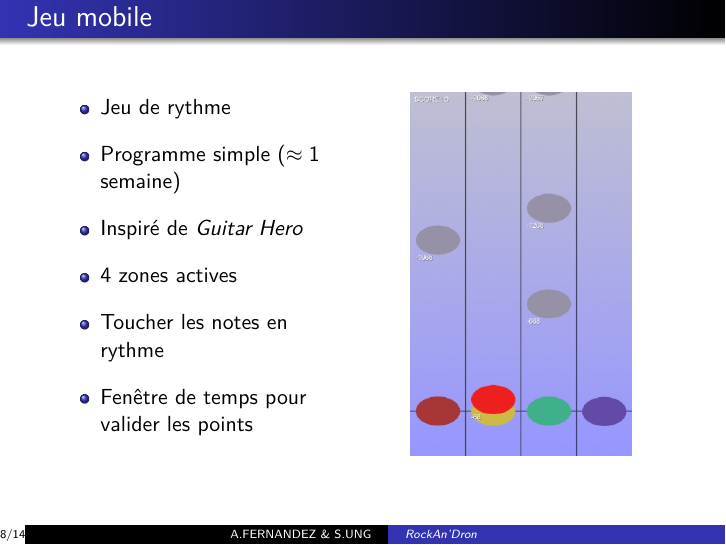
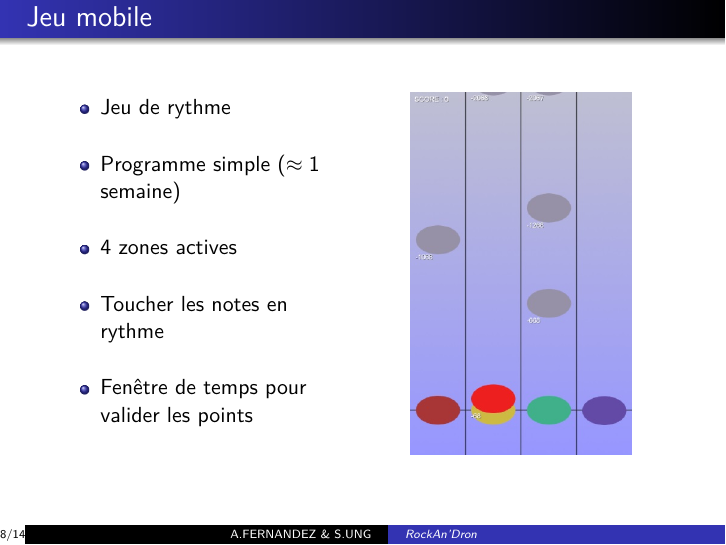
Before and after one commit to Alexandre-Fernandez-dev/RockAn-Dron, LaTeX slides (Presentation/slides.tex, which reads Presentation/conception/conception.tex): page 8 of 14. Compiled offline with pdfLaTeX.

Commit message:
MàJ Présentation

```diff
--- a/Presentation/conception/conception.tex
+++ b/Presentation/conception/conception.tex
@@ -15,7 +15,6 @@
 \begin{itemize}
 \item Jeu de rythme
 \item Programme simple ($\approx 1$ semaine)
-\item Inspiré de \textit{Guitar Hero}
 \item 4 zones actives
 \item Toucher les notes en rythme
 \item Fenêtre de temps pour valider les points
```
Also changed, not shown: Presentation/slides.pdf.
